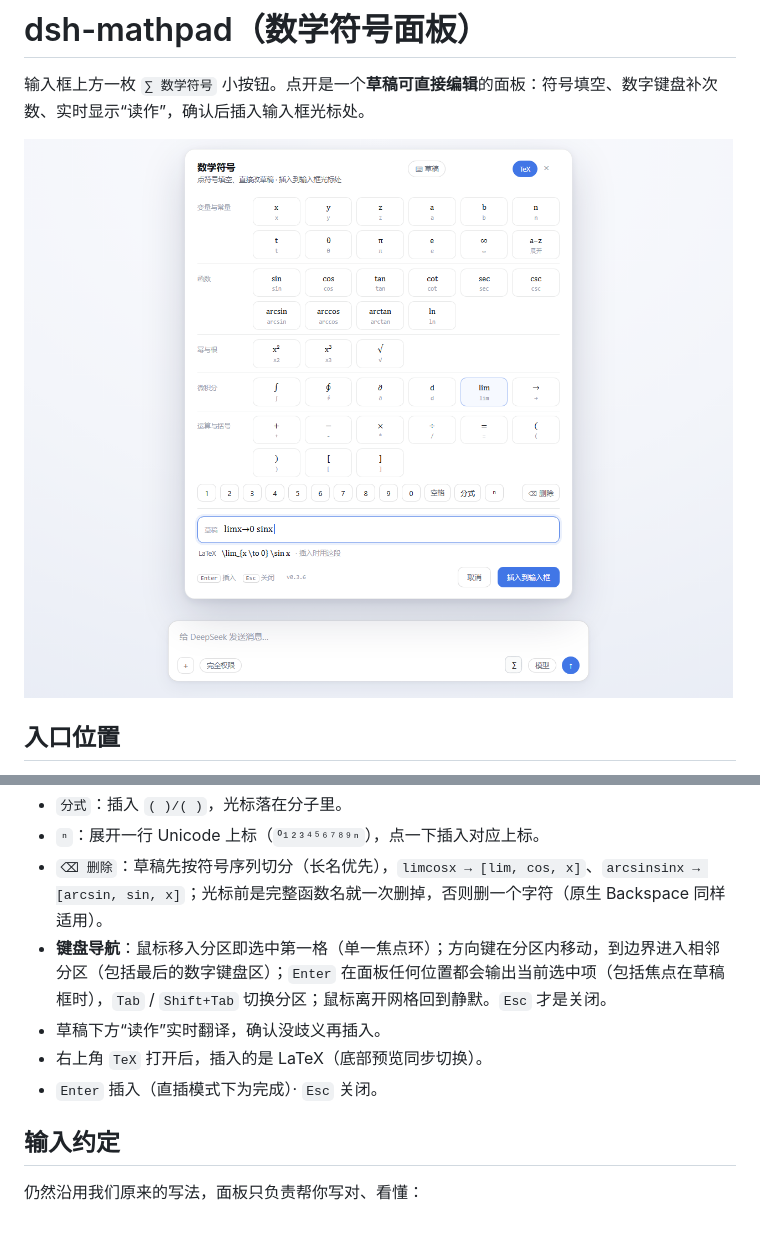
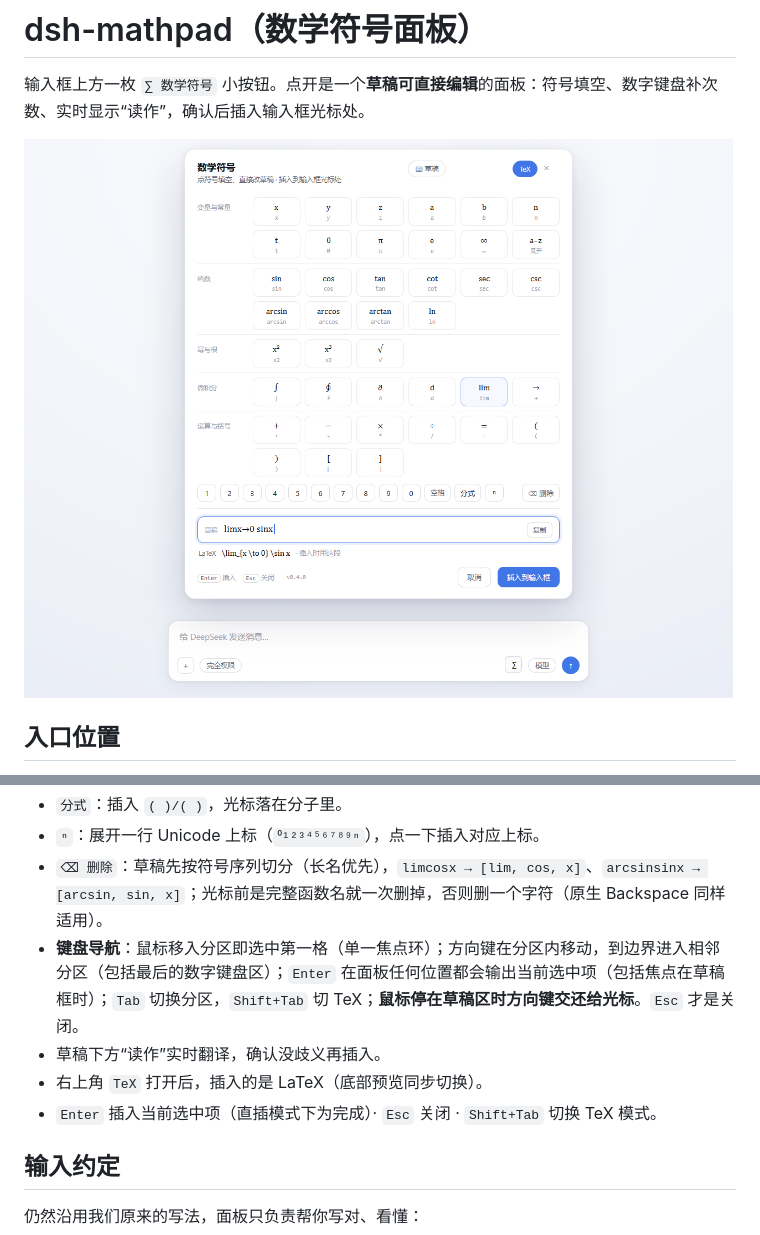
Before and after one commit to xnn-08/dsh-mathpad, a Markdown page: README.md, 2 parts joined by grey strips. Rendered like a GitHub page; pictures changed too: docs/hero.png.

Commit message:
feat: 0.4.0 - arrow keys yield in draft, Shift+Tab TeX, native undo, responsive grid, insert hint, copy button

```diff
--- a/README.md
+++ b/README.md
@@ -96,10 +96,10 @@ v3.4 及以前的 `client.js` 把 `<style>` 放在**弹窗组件**的返回值
 - `分式`：插入 `( )/( )`，光标落在分子里。
 - `ⁿ`：展开一行 Unicode 上标（`⁰¹²³⁴⁵⁶⁷⁸⁹ⁿ`），点一下插入对应上标。
 - `⌫ 删除`：草稿先按符号序列切分（长名优先），`limcosx → [lim, cos, x]`、`arcsinsinx → [arcsin, sin, x]`；光标前是完整函数名就一次删掉，否则删一个字符（原生 Backspace 同样适用）。
-- **键盘导航**：鼠标移入分区即选中第一格（单一焦点环）；方向键在分区内移动，到边界进入相邻分区（包括最后的数字键盘区）；`Enter` 在面板任何位置都会输出当前选中项（包括焦点在草稿框时），`Tab` / `Shift+Tab` 切换分区；鼠标离开网格回到静默。`Esc` 才是关闭。
+- **键盘导航**：鼠标移入分区即选中第一格（单一焦点环）；方向键在分区内移动，到边界进入相邻分区（包括最后的数字键盘区）；`Enter` 在面板任何位置都会输出当前选中项（包括焦点在草稿框时）；`Tab` 切换分区，`Shift+Tab` 切 TeX；**鼠标停在草稿区时方向键交还给光标**。`Esc` 才是关闭。
 - 草稿下方“读作”实时翻译，确认没歧义再插入。
 - 右上角 `TeX` 打开后，插入的是 LaTeX（底部预览同步切换）。
-- `Enter` 插入（直插模式下为完成）· `Esc` 关闭。
+- `Enter` 插入当前选中项（直插模式下为完成）· `Esc` 关闭 · `Shift+Tab` 切换 TeX 模式。
 
 ## 输入约定
 
```
Also changed, not shown: CHANGELOG.md (+10 -0 lines), 4 other files.
